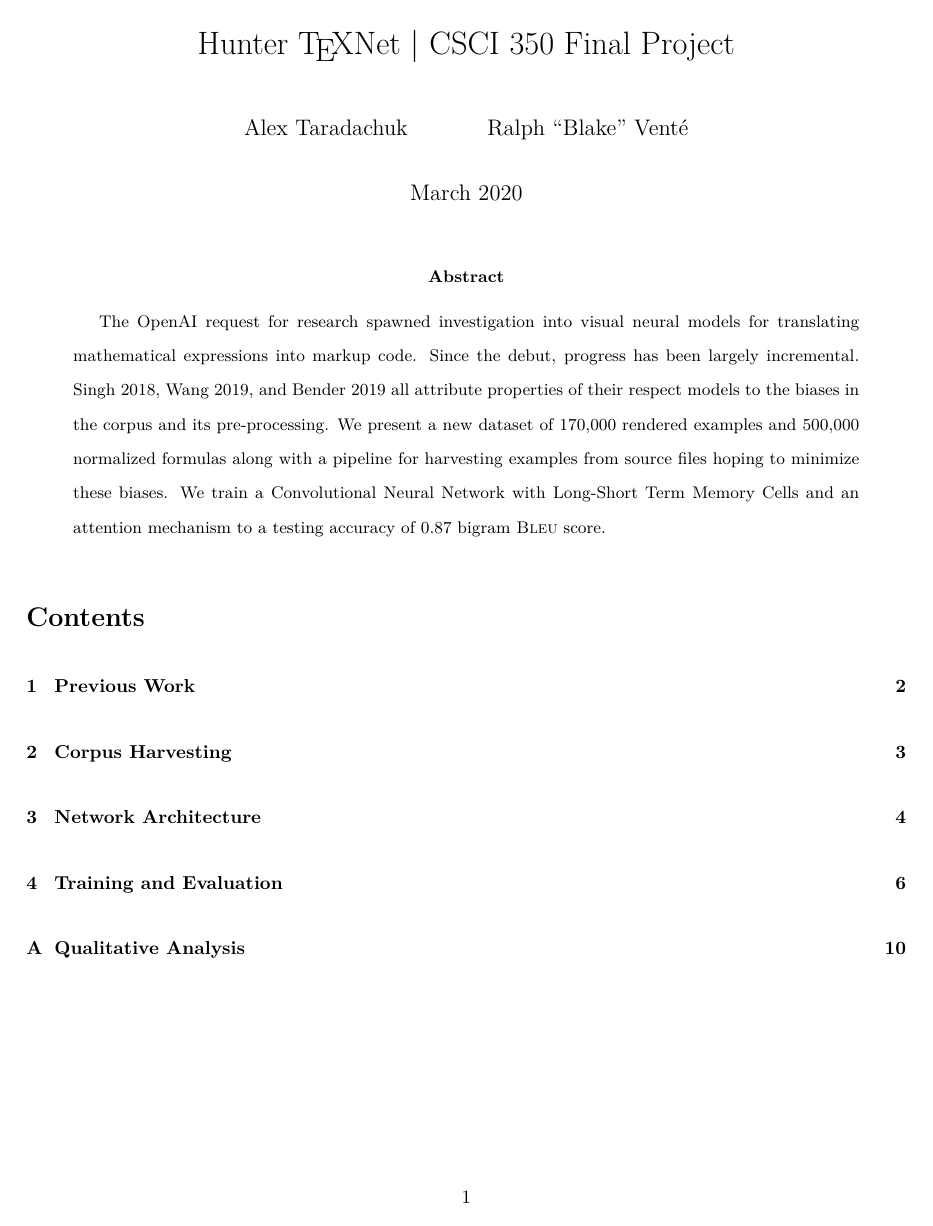
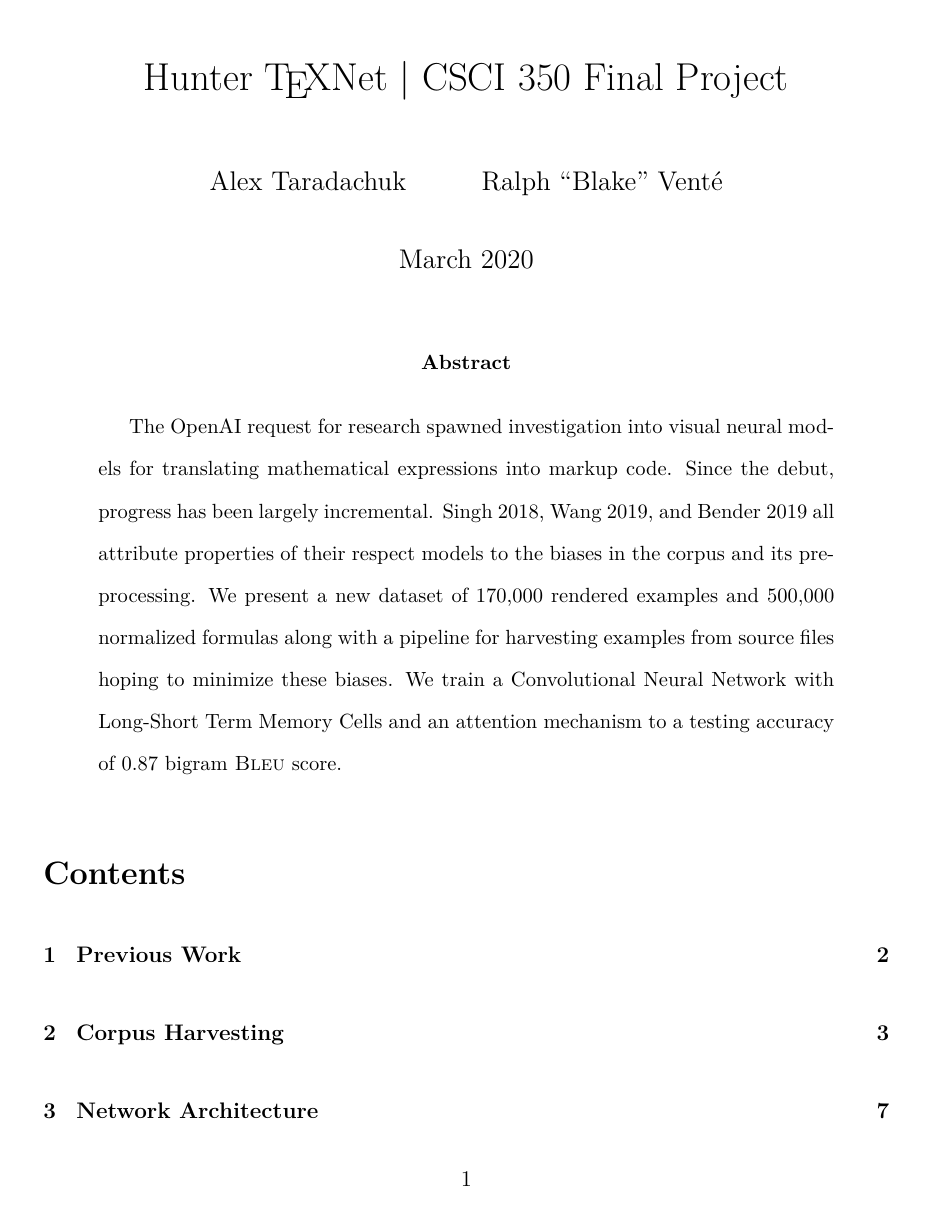
Before and after one commit to rvente/TeXNet, a LaTeX paper (Final-Paper/main.tex): page 1 of 12 before the commit and page 1 of 14 after it. Compiled offline with pdfLaTeX.

Commit message:
update font size

```diff
--- a/Final-Paper/main.tex
+++ b/Final-Paper/main.tex
@@ -1,6 +1,6 @@
-\documentclass{article}
+\documentclass[12pt]{article}
 
-\usepackage[margin=1in]{geometry}
+\usepackage[margin=1.125in]{geometry}
 \usepackage[utf8]{inputenc}
 \usepackage[english]{babel}
 \usepackage[doublespacing]{setspace}
```
Also changed, not shown: Final-Paper/main.bbl (added), Final-Paper/main.pdf, Final-Paper/main.tex (2 more changed lines), 8 other files.
